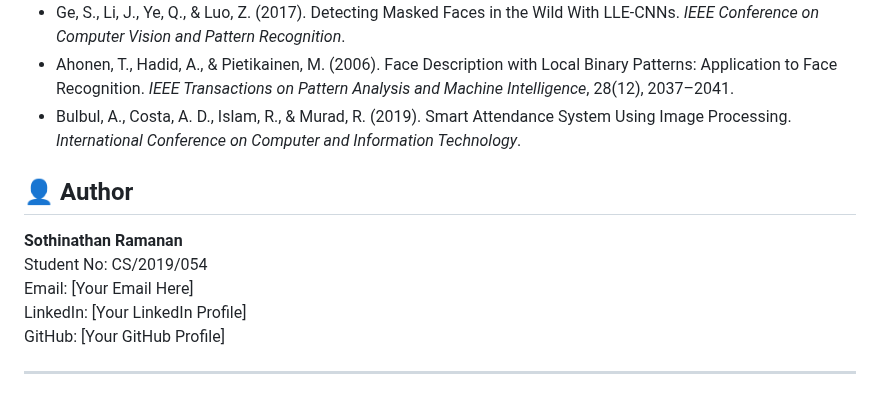
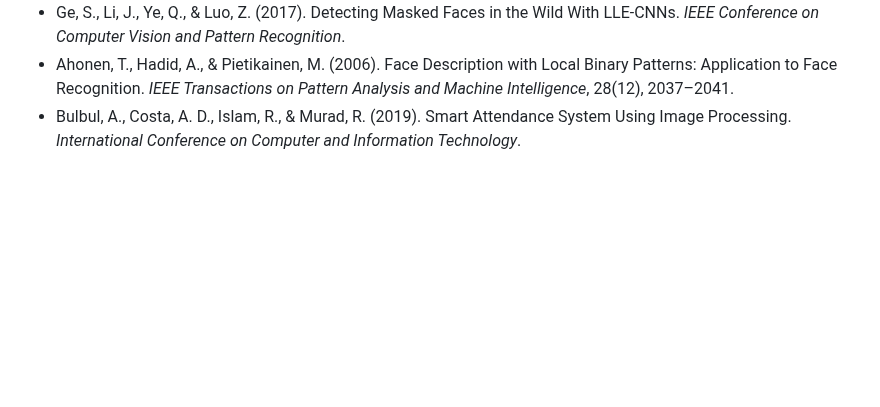
Before and after one commit to IjaasMohamed/Image-Recognition, a Markdown page: README.md, the part around the change. GitHub-like rendering; blank space fills up the shorter version.

```diff
--- a/README.md
+++ b/README.md
@@ -78,12 +78,3 @@ This project leverages advances in AI and computer vision to overcome these limi
 - Ge, S., Li, J., Ye, Q., & Luo, Z. (2017). Detecting Masked Faces in the Wild With LLE-CNNs. *IEEE Conference on Computer Vision and Pattern Recognition*.
 - Ahonen, T., Hadid, A., & Pietikainen, M. (2006). Face Description with Local Binary Patterns: Application to Face Recognition. *IEEE Transactions on Pattern Analysis and Machine Intelligence*, 28(12), 2037–2041.
 - Bulbul, A., Costa, A. D., Islam, R., & Murad, R. (2019). Smart Attendance System Using Image Processing. *International Conference on Computer and Information Technology*.
-
-## 👤 Author
-**Sothinathan Ramanan**
-Student No: CS/2019/054
-Email: [Your Email Here]
-LinkedIn: [Your LinkedIn Profile]
-GitHub: [Your GitHub Profile]
-
----
```
